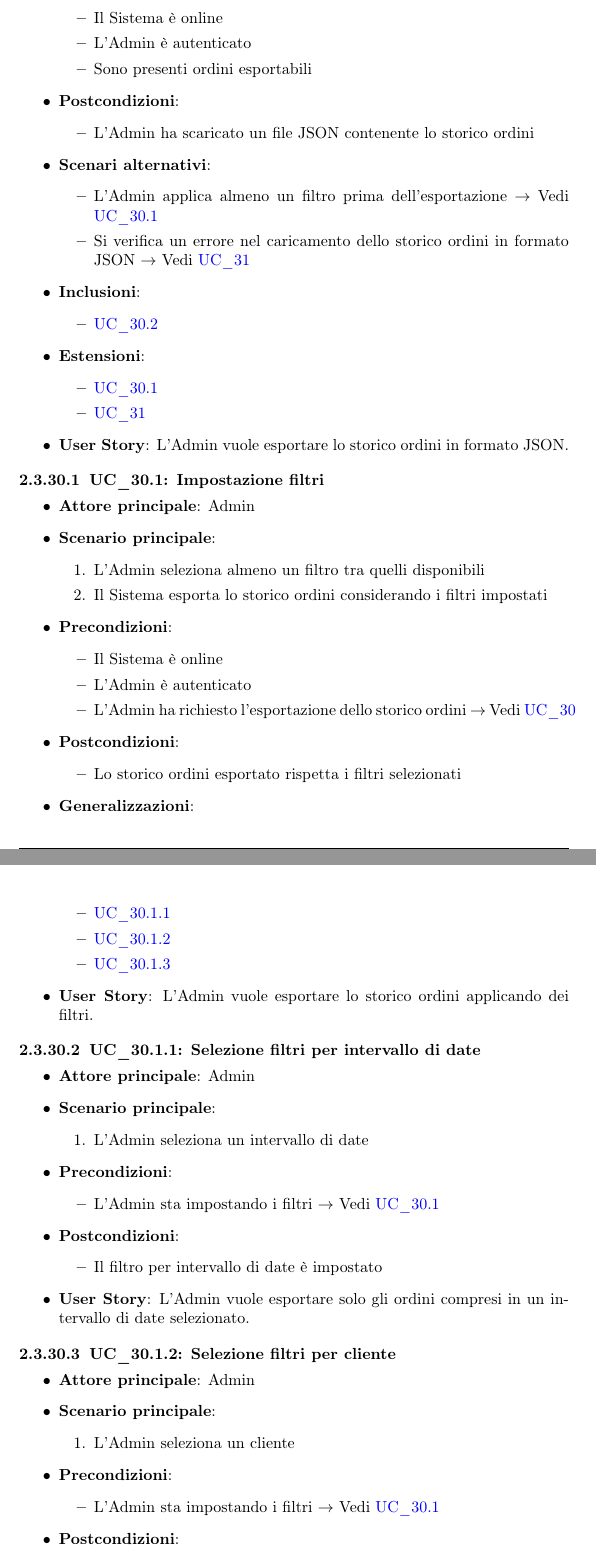
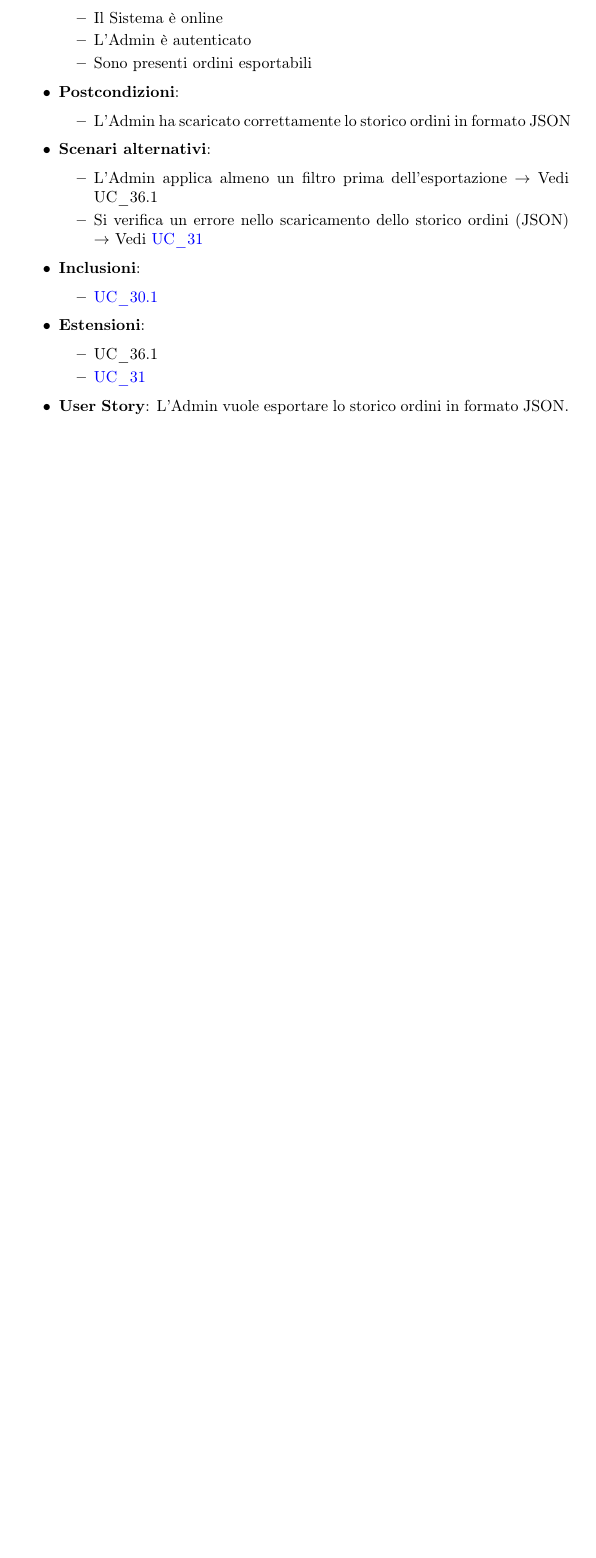
Before and after one commit to NullPointersGroup/Documentazione, a LaTeX document (src/RTB/Documenti Esterni/Analisi dei Requisiti/Analisi_dei_Requisiti.tex, which reads src/RTB/Documenti Esterni/Analisi dei Requisiti/content/uc/UC_30.tex): two parts of pages 59 and 60 of 90 before the commit and part of page 59 of 88 after it, the two joined at a grey line, cut so that both start at the same text, the shorter picture padded with empty space. Compiled offline with pdfLaTeX.

Commit message:
correzione minore in UC_30

```diff
--- a/src/RTB/Documenti Esterni/Analisi dei Requisiti/content/uc/UC_30.tex
+++ b/src/RTB/Documenti Esterni/Analisi dei Requisiti/content/uc/UC_30.tex
@@ -23,87 +24,24 @@
 	\end{itemize}
 	\item \textbf{Postcondizioni}:
 	\begin{itemize}
-		\item L'Admin ha scaricato un file JSON contenente lo storico ordini
+		\item L'Admin ha scaricato correttamente lo storico ordini in formato JSON
 	\end{itemize}
 	\item \textbf{Scenari alternativi}:
 	\begin{itemize}
-		\item L'Admin applica almeno un filtro prima dell'esportazione $\rightarrow$ Vedi \hyperref[uc_30_1]{UC\_30.1}
-		\item Si verifica un errore nel caricamento dello storico ordini in formato JSON $\rightarrow$ Vedi \hyperref[uc_31]{UC\_31}
+		\item L'Admin applica almeno un filtro prima dell'esportazione $\rightarrow$ Vedi \hyperref[uc_36_1]{UC\_36.1}
+		\item Si verifica un errore nello scaricamento dello storico ordini (JSON) $\rightarrow$ Vedi \hyperref[uc_31]{UC\_31}
 	\end{itemize}
 	\item \textbf{Inclusioni}:
 	\begin{itemize}
-		\item \hyperref[uc_30_2]{UC\_30.2}
+		\item \hyperref[uc_30_1]{UC\_30.1}
 	\end{itemize}
 	\item \textbf{Estensioni}:
 	\begin{itemize}
-		\item \hyperref[uc_30_1]{UC\_30.1}
+		\item \hyperref[uc_36_1]{UC\_36.1}
 		\item \hyperref[uc_31]{UC\_31}
 	\end{itemize}
 	\item \textbf{User Story}: L'Admin vuole esportare lo storico ordini in formato JSON.
 \end{itemize}
 
-\subsubsubsection{UC\_30.1: Impostazione filtri}
+\subsubsubsection{UC\_30.1: Visualizzazione notifica (download riuscito)}
 \label{uc_30_1}
-
-\begin{itemize}
-	\item \textbf{Attore principale}: Admin
-	\item \textbf{Scenario principale}:
-	\begin{enumerate}
-		\item L'Admin seleziona almeno un filtro tra quelli disponibili
-		\item Il Sistema esporta lo storico ordini considerando i filtri impostati
-	\end{enumerate}
-	\item \textbf{Precondizioni}:
-	\begin{itemize}
-		\item Il Sistema è online
-		\item L'Admin è autenticato
-		\item L'Admin ha richiesto l'esportazione dello storico ordini $\rightarrow$ Vedi \hyperref[uc_30]{UC\_30}
-	\end{itemize}
-	\item \textbf{Postcondizioni}:
-	\begin{itemize}
-		\item Lo storico ordini esportato rispetta i filtri selezionati
-	\end{itemize}
-	\item \textbf{Generalizzazioni}:
-	\begin{itemize}
-		\item \hyperref[uc_30_1_1]{UC\_30.1.1}
-		\item \hyperref[uc_30_1_2]{UC\_30.1.2}
-		\item \hyperref[uc_30_1_3]{UC\_30.1.3}
-	\end{itemize}
-	\item \textbf{User Story}: L'Admin vuole esportare lo storico ordini applicando dei filtri.
-\end{itemize}
-
-\subsubsubsection{UC\_30.1.1: Selezione filtri per intervallo di date}
-\label{uc_30_1_1}
-
-\begin{itemize}
-	\item \textbf{Attore principale}: Admin
-	\item \textbf{Scenario principale}:
-	\begin{enumerate}
-		\item L'Admin seleziona un intervallo di date
-	\end{enumerate}
-	\item \textbf{Precondizioni}:
-	\begin{itemize}
-		\item L'Admin sta impostando i filtri $\rightarrow$ Vedi \hyperref[uc_30_1]{UC\_30.1}
-	\end{itemize}
-	\item \textbf{Postcondizioni}:
-	\begin{itemize}
-		\item Il filtro per intervallo di date è impostato
-	\end{itemize}
-	\item \textbf{User Story}: L'Admin vuole esportare solo gli ordini compresi in un intervallo di date selezionato.
-\end{itemize}
-
-\subsubsubsection{UC\_30.1.2: Selezione filtri per cliente}
-\label{uc_30_1_2}
-
-\begin{itemize}
-	\item \textbf{Attore principale}: Admin
-	\item \textbf{Scenario principale}:
-	\begin{enumerate}
-		\item L'Admin seleziona un cliente
-	\end{enumerate}
-	\item \textbf{Precondizioni}:
-	\begin{itemize}
-		\item L'Admin sta impostando i filtri $\rightarrow$ Vedi \hyperref[uc_30_1]{UC\_30.1}
-	\end{itemize}
-	\item \textbf{Postcondizioni}:
-	\begin{itemize}
-		\item Il filtro per cliente è impostato
```
Also changed, not shown: src/RTB/Verbali Interni/2025-12-15_verbale_interno/2025-12-15_verbale_interno.pdf (added), src/shared/images/AnalisiRequisiti/UC_30&UC_31.png, src/RTB/Documenti Esterni/Analisi dei Requisiti/content/uc/UC_30.tex (33 more changed lines).
